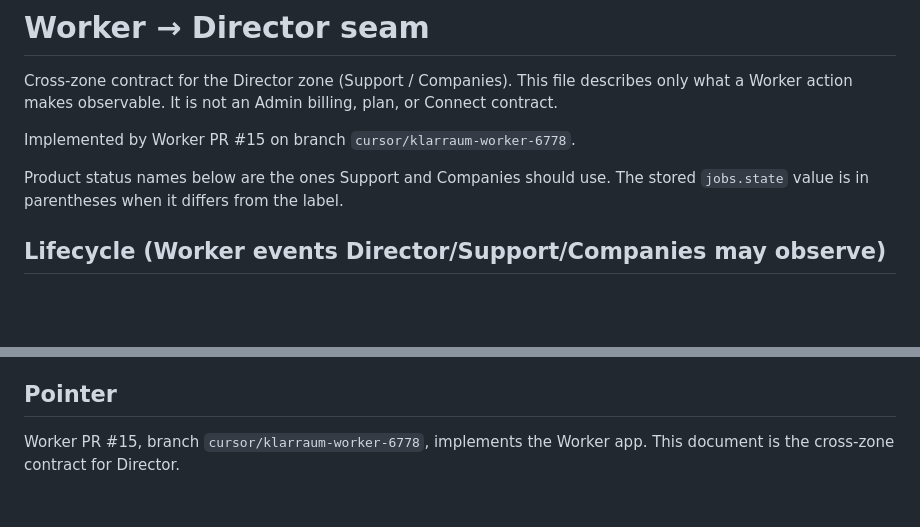
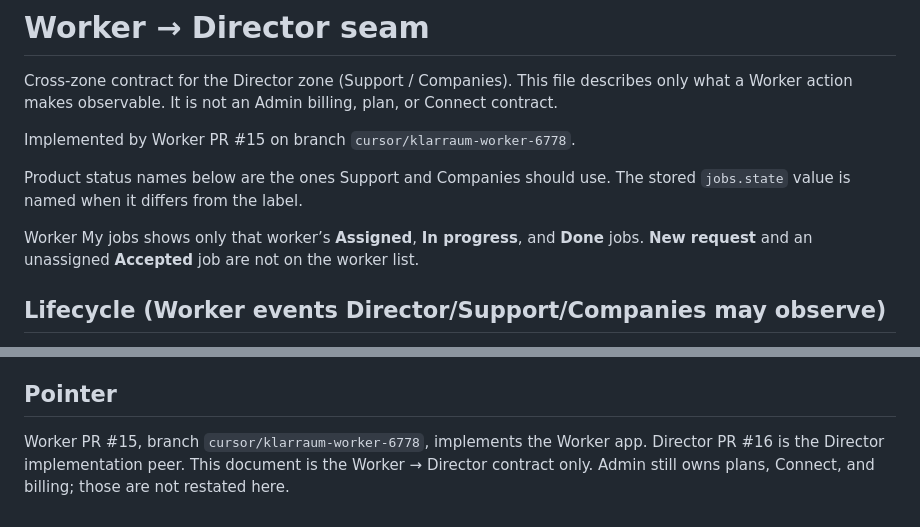
Before and after one commit to lust280/klarraum-cleaning-demo, a Markdown page: docs/WORKER_DIRECTOR_SEAM.md, 2 parts joined by grey strips. Rendered like a GitHub page; blank space fills up the shorter version.

```diff
--- a/docs/WORKER_DIRECTOR_SEAM.md
+++ b/docs/WORKER_DIRECTOR_SEAM.md
@@ -4,7 +4,9 @@ Cross-zone contract for the Director zone (Support / Companies). This file descr
 
 Implemented by Worker PR #15 on branch `cursor/klarraum-worker-6778`.
 
-Product status names below are the ones Support and Companies should use. The stored `jobs.state` value is in parentheses when it differs from the label.
+Product status names below are the ones Support and Companies should use. The stored `jobs.state` value is named when it differs from the label.
+
+Worker My jobs shows only that worker’s **Assigned**, **In progress**, and **Done** jobs. **New request** and an unassigned **Accepted** job are not on the worker list.
 
 ## Lifecycle (Worker events Director/Support/Companies may observe)
 
@@ -67,4 +69,4 @@ Canonical demo job:
 
 ## Pointer
 
-Worker PR #15, branch `cursor/klarraum-worker-6778`, implements the Worker app. This document is the cross-zone contract for Director.
+Worker PR #15, branch `cursor/klarraum-worker-6778`, implements the Worker app. Director PR #16 is the Director implementation peer. This document is the Worker → Director contract only. Admin still owns plans, Connect, and billing; those are not restated here.
```
Also changed, not shown: docs/WORKER_CLIENT_SEAM.md (added, +39 -0 lines).
